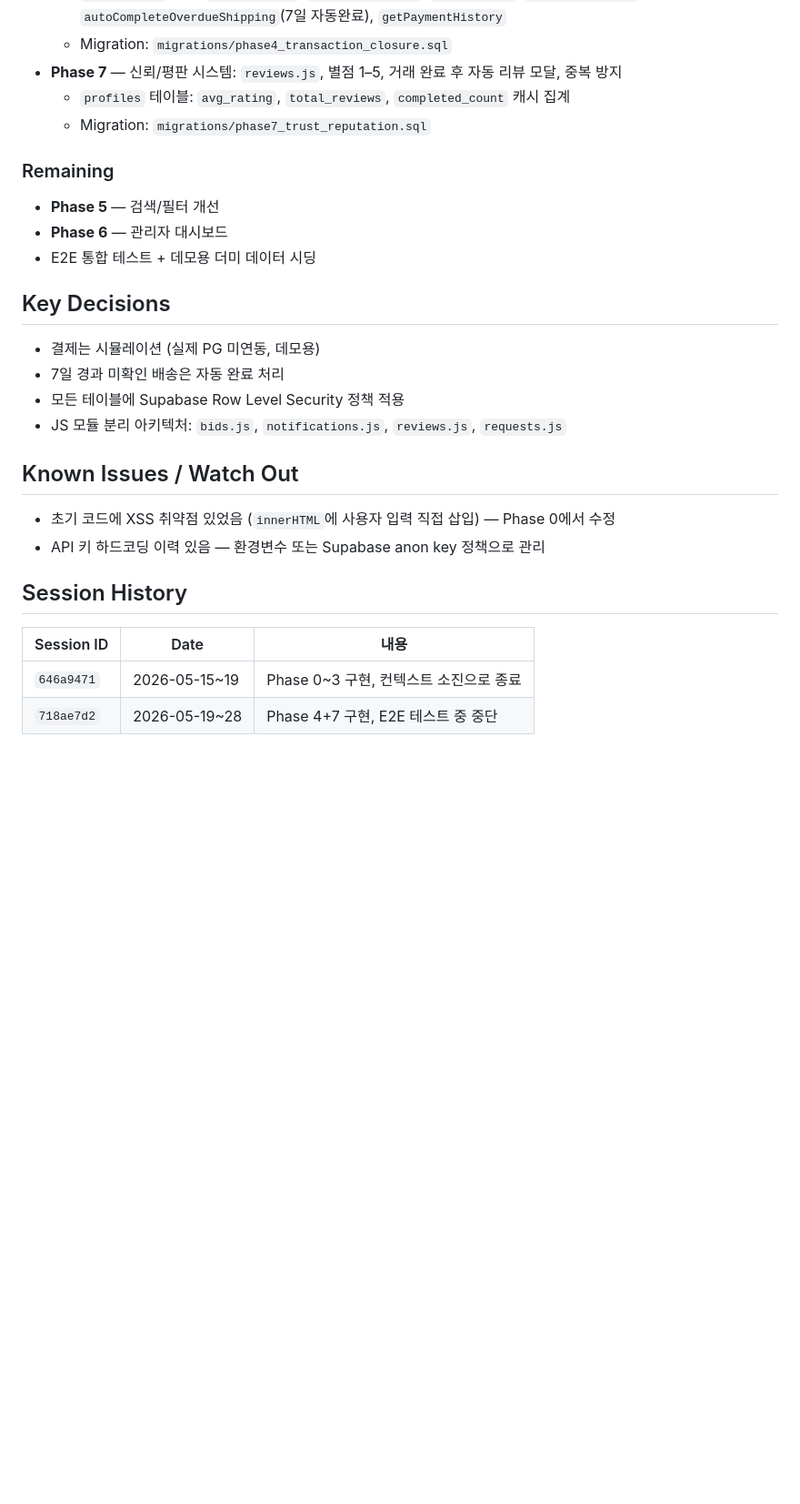
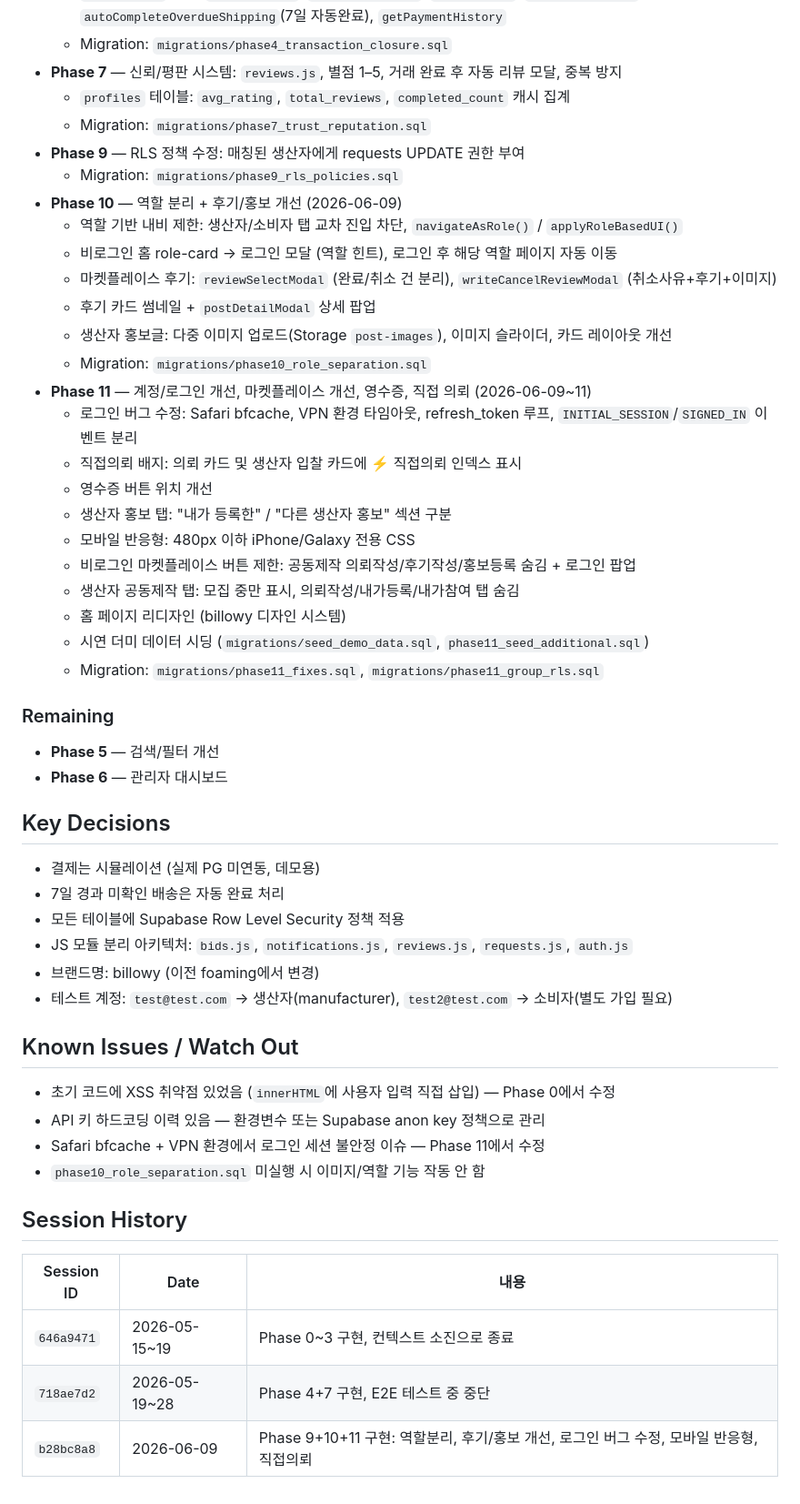
Before and after one commit to seaottersandpikas/2026Spring, a Markdown page: CLAUDE.md, the part around one of its changes. Shown at 91% size. GitHub-like rendering; blank space fills up the shorter version.

```diff
--- a/CLAUDE.md
+++ b/CLAUDE.md
@@ -38,24 +41,48 @@ B2B+B2C+C2B 굿즈 제조 및 판매 플랫폼 (대학교 캡스톤 프로젝트
 - **Phase 7** — 신뢰/평판 시스템: `reviews.js`, 별점 1–5, 거래 완료 후 자동 리뷰 모달, 중복 방지
   - `profiles` 테이블: `avg_rating`, `total_reviews`, `completed_count` 캐시 집계
   - Migration: `migrations/phase7_trust_reputation.sql`
+- **Phase 9** — RLS 정책 수정: 매칭된 생산자에게 requests UPDATE 권한 부여
+  - Migration: `migrations/phase9_rls_policies.sql`
+- **Phase 10** — 역할 분리 + 후기/홍보 개선 (2026-06-09)
+  - 역할 기반 내비 제한: 생산자/소비자 탭 교차 진입 차단, `navigateAsRole()` / `applyRoleBasedUI()`
+  - 비로그인 홈 role-card → 로그인 모달 (역할 힌트), 로그인 후 해당 역할 페이지 자동 이동
+  - 마켓플레이스 후기: `reviewSelectModal` (완료/취소 건 분리), `writeCancelReviewModal` (취소사유+후기+이미지)
+  - 후기 카드 썸네일 + `postDetailModal` 상세 팝업
+  - 생산자 홍보글: 다중 이미지 업로드(Storage `post-images`), 이미지 슬라이더, 카드 레이아웃 개선
+  - Migration: `migrations/phase10_role_separation.sql`
+- **Phase 11** — 계정/로그인 개선, 마켓플레이스 개선, 영수증, 직접 의뢰 (2026-06-09~11)
+  - 로그인 버그 수정: Safari bfcache, VPN 환경 타임아웃, refresh_token 루프, `INITIAL_SESSION`/`SIGNED_IN` 이벤트 분리
+  - 직접의뢰 배지: 의뢰 카드 및 생산자 입찰 카드에 ⚡ 직접의뢰 인덱스 표시
+  - 영수증 버튼 위치 개선
+  - 생산자 홍보 탭: "내가 등록한" / "다른 생산자 홍보" 섹션 구분
+  - 모바일 반응형: 480px 이하 iPhone/Galaxy 전용 CSS
+  - 비로그인 마켓플레이스 버튼 제한: 공동제작 의뢰작성/후기작성/홍보등록 숨김 + 로그인 팝업
+  - 생산자 공동제작 탭: 모집 중만 표시, 의뢰작성/내가등록/내가참여 탭 숨김
+  - 홈 페이지 리디자인 (billowy 디자인 시스템)
+  - 시연 더미 데이터 시딩 (`migrations/seed_demo_data.sql`, `phase11_seed_additional.sql`)
+  - Migration: `migrations/phase11_fixes.sql`, `migrations/phase11_group_rls.sql`
 
 ### Remaining
 - **Phase 5** — 검색/필터 개선
 - **Phase 6** — 관리자 대시보드
-- E2E 통합 테스트 + 데모용 더미 데이터 시딩
 
 ## Key Decisions
 - 결제는 시뮬레이션 (실제 PG 미연동, 데모용)
 - 7일 경과 미확인 배송은 자동 완료 처리
 - 모든 테이블에 Supabase Row Level Security 정책 적용
-- JS 모듈 분리 아키텍처: `bids.js`, `notifications.js`, `reviews.js`, `requests.js`
+- JS 모듈 분리 아키텍처: `bids.js`, `notifications.js`, `reviews.js`, `requests.js`, `auth.js`
+- 브랜드명: billowy (이전 foaming에서 변경)
+- 테스트 계정: `test@test.com` → 생산자(manufacturer), `test2@test.com` → 소비자(별도 가입 필요)
 
 ## Known Issues / Watch Out
 - 초기 코드에 XSS 취약점 있었음 (`innerHTML`에 사용자 입력 직접 삽입) — Phase 0에서 수정
 - API 키 하드코딩 이력 있음 — 환경변수 또는 Supabase anon key 정책으로 관리
+- Safari bfcache + VPN 환경에서 로그인 세션 불안정 이슈 — Phase 11에서 수정
+- `phase10_role_separation.sql` 미실행 시 이미지/역할 기능 작동 안 함
 
 ## Session History
 | Session ID | Date | 내용 |
 |------------|------|------|
 | `646a9471` | 2026-05-15~19 | Phase 0~3 구현, 컨텍스트 소진으로 종료 |
 | `718ae7d2` | 2026-05-19~28 | Phase 4+7 구현, E2E 테스트 중 중단 |
+| `b28bc8a8` | 2026-06-09 | Phase 9+10+11 구현: 역할분리, 후기/홍보 개선, 로그인 버그 수정, 모바일 반응형, 직접의뢰 |
```
Also changed, not shown: other parts of CLAUDE.md (+9 -6 lines).
